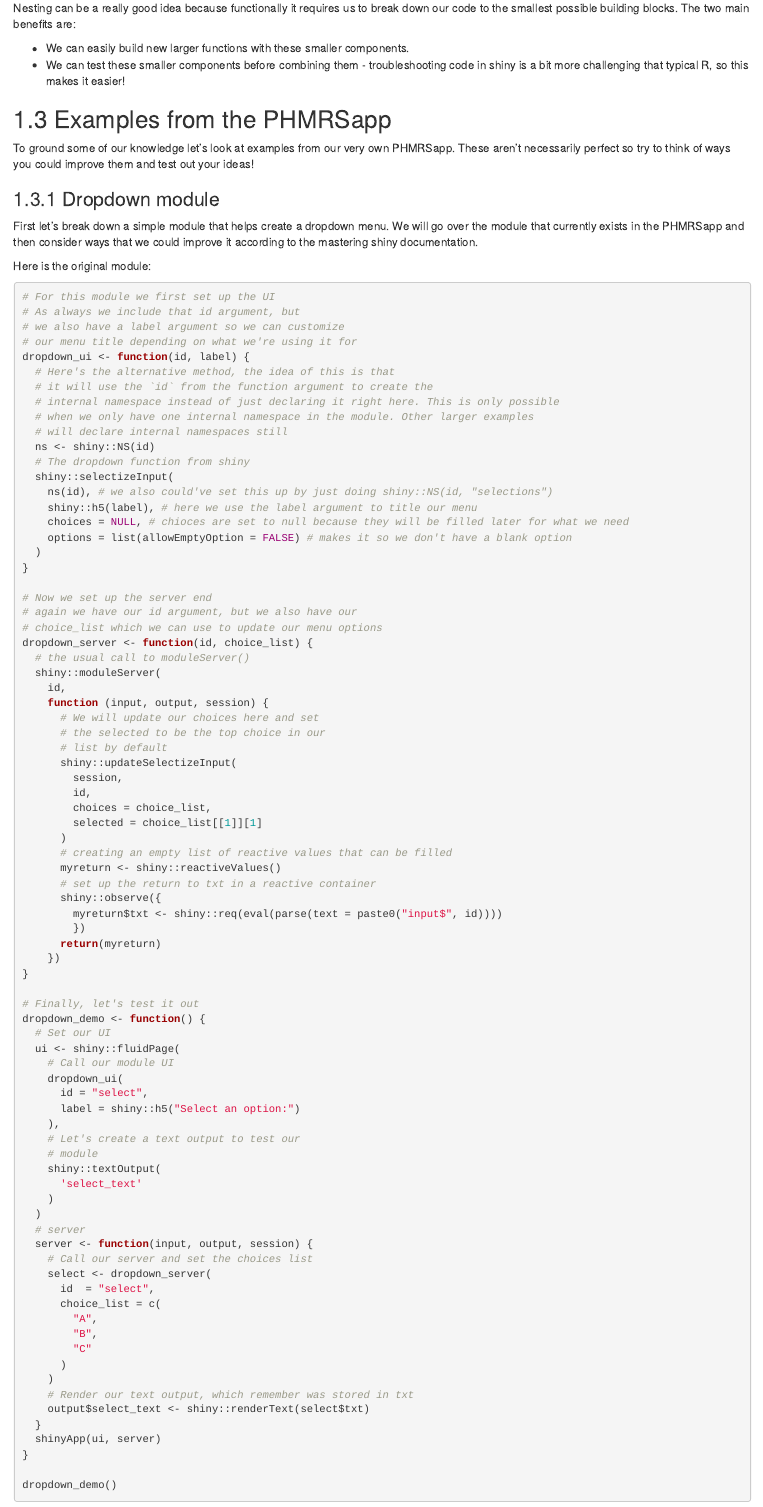
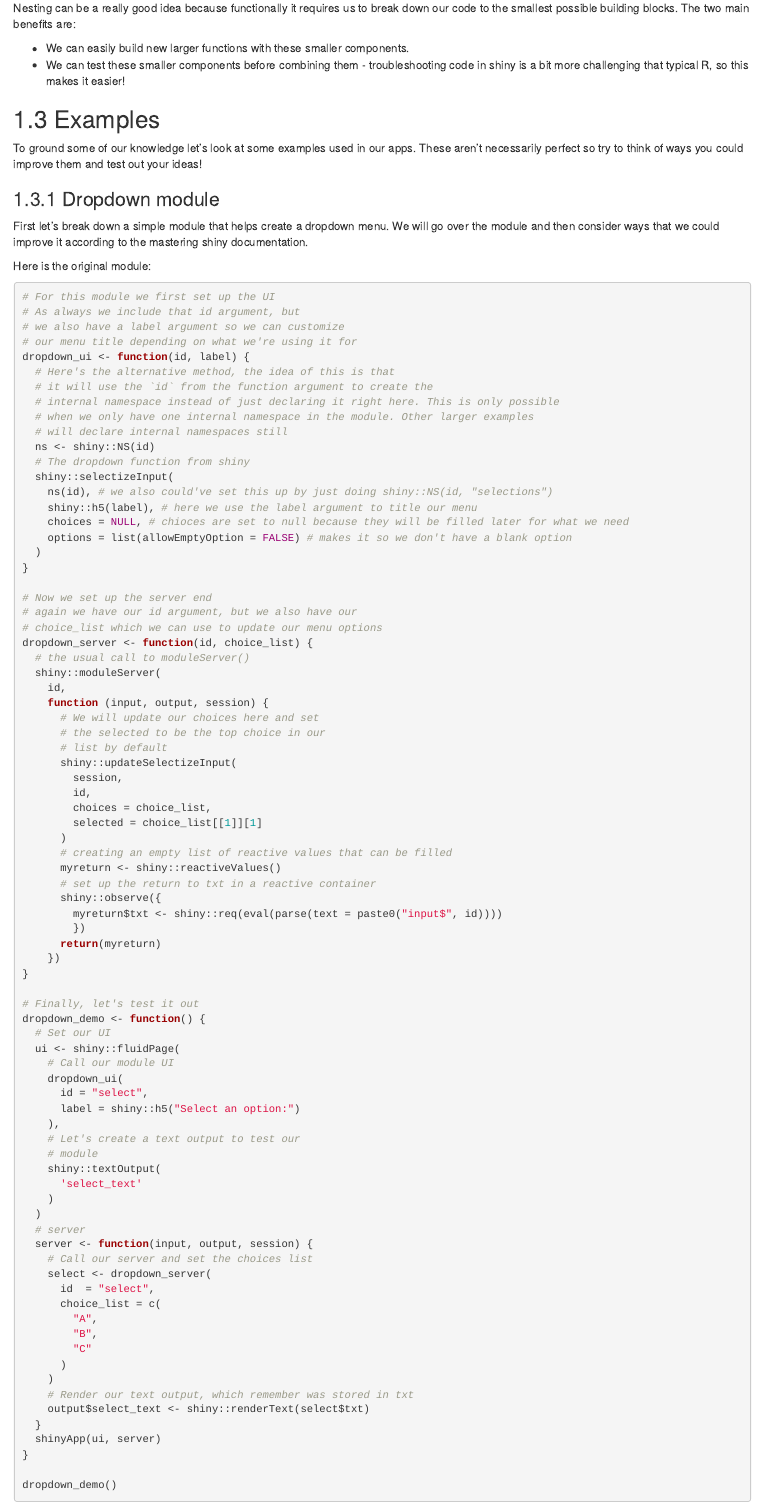
Before and after one commit to B-Klaver/shinyWorkflows, an R Markdown document (05-modules.Rmd): the page in a window 1100 px wide, from 7500 px down. Rendered offline with R 4.5, knitr and Pandoc, with nearby package versions; drawn as R Markdown's standard HTML page in place of the format the file asks for.

Commit message:
updated text to remove phmrsapp

```diff
--- a/05-modules.Rmd
+++ b/05-modules.Rmd
@@ -418,13 +418,13 @@
 - We can test these smaller components before combining them - troubleshooting code in shiny is a bit more challenging that typical R, so this makes it easier!
 ::::
 
-## Examples from the PHMRSapp
+## Examples
 
-To ground some of our knowledge let's look at examples from our very own PHMRSapp. These aren't necessarily perfect so try to think of ways you could improve them and test out your ideas!
+To ground some of our knowledge let's look at some examples used in our apps. These aren't necessarily perfect so try to think of ways you could improve them and test out your ideas!
 
 ### Dropdown module
 
-First let's break down a simple module that helps create a dropdown menu. We will go over the module that currently exists in the PHMRSapp and then consider ways that we could improve it according to the mastering shiny documentation.
+First let's break down a simple module that helps create a dropdown menu. We will go over the module and then consider ways that we could improve it according to the mastering shiny documentation.
 
 Here is the original module:
 
```
Also changed, not shown: packages.bib (+0 -8 lines), docs/reference-keys.txt, docs/search_index.json, 8 other files.
